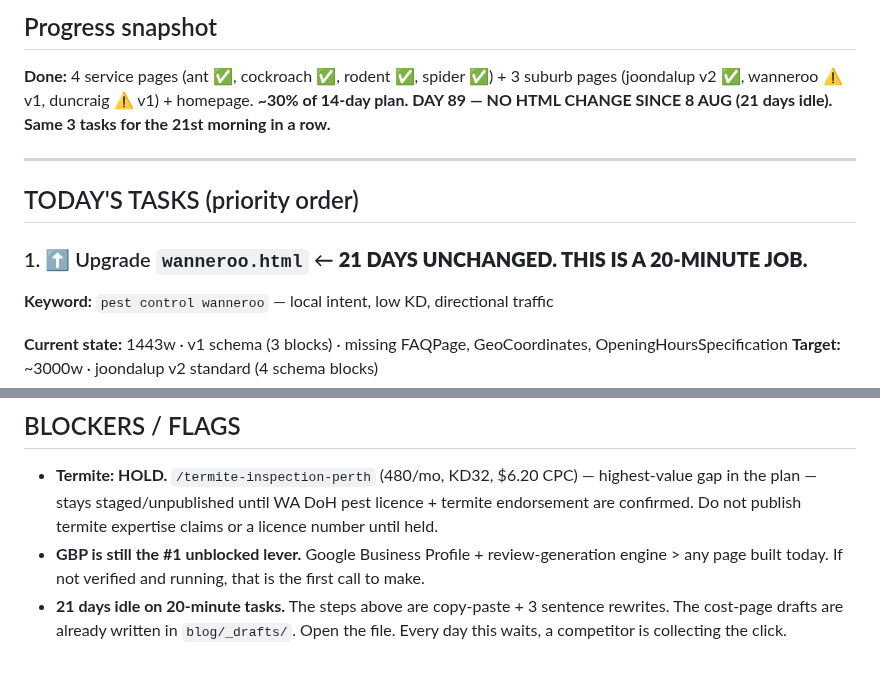
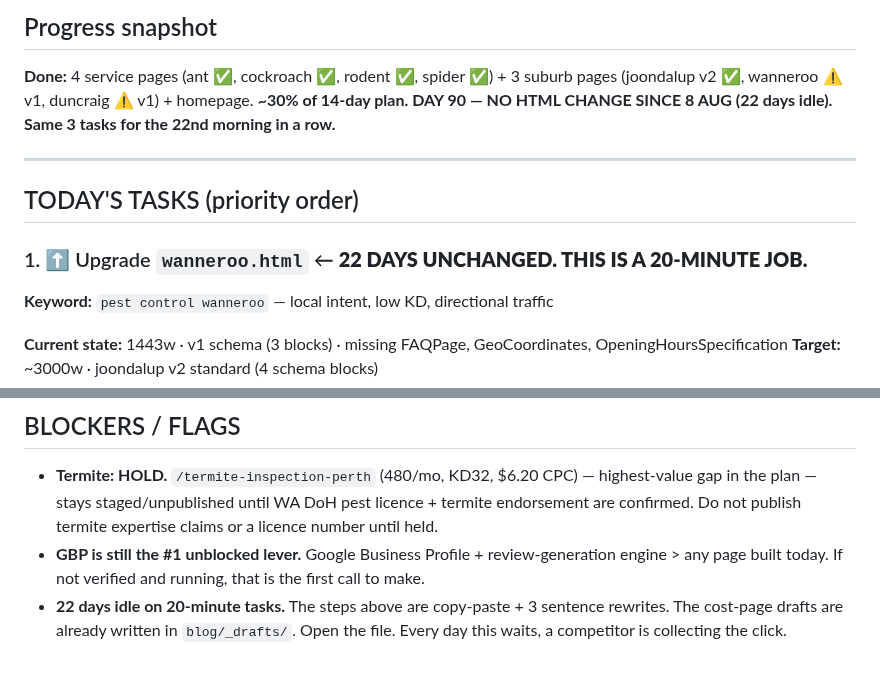
Before and after one commit to boondog7/djpest-website, a Markdown page: seo/NEXT-BUILD.md, 2 parts joined by grey strips. Drawn GitHub-style.

Commit message:
Daily build task: 2026-08-30

```diff
--- a/seo/NEXT-BUILD.md
+++ b/seo/NEXT-BUILD.md
@@ -2,13 +2,13 @@
 
 ## Progress snapshot
 **Done:** 4 service pages (ant ✅, cockroach ✅, rodent ✅, spider ✅) + 3 suburb pages (joondalup v2 ✅, wanneroo ⚠️ v1, duncraig ⚠️ v1) + homepage.
-**~30% of 14-day plan. DAY 89 — NO HTML CHANGE SINCE 8 AUG (21 days idle). Same 3 tasks for the 21st morning in a row.**
+**~30% of 14-day plan. DAY 90 — NO HTML CHANGE SINCE 8 AUG (22 days idle). Same 3 tasks for the 22nd morning in a row.**
 
 ---
 
 ## TODAY'S TASKS (priority order)
 
-### 1. ⬆️ Upgrade `wanneroo.html` ← **21 DAYS UNCHANGED. THIS IS A 20-MINUTE JOB.**
+### 1. ⬆️ Upgrade `wanneroo.html` ← **22 DAYS UNCHANGED. THIS IS A 20-MINUTE JOB.**
 
 **Keyword:** `pest control wanneroo` — local intent, low KD, directional traffic
 
@@ -64,4 +64,4 @@
 
 - **Termite: HOLD.** `/termite-inspection-perth` (480/mo, KD32, $6.20 CPC) — highest-value gap in the plan — stays staged/unpublished until WA DoH pest licence + termite endorsement are confirmed. Do not publish termite expertise claims or a licence number until held.
 - **GBP is still the #1 unblocked lever.** Google Business Profile + review-generation engine > any page built today. If not verified and running, that is the first call to make.
-- **21 days idle on 20-minute tasks.** The steps above are copy-paste + 3 sentence rewrites. The cost-page drafts are already written in `blog/_drafts/`. Open the file. Every day this waits, a competitor is collecting the click.
+- **22 days idle on 20-minute tasks.** The steps above are copy-paste + 3 sentence rewrites. The cost-page drafts are already written in `blog/_drafts/`. Open the file. Every day this waits, a competitor is collecting the click.
```
Also changed, not shown: other parts of seo/NEXT-BUILD.md (+1 -1 lines).
